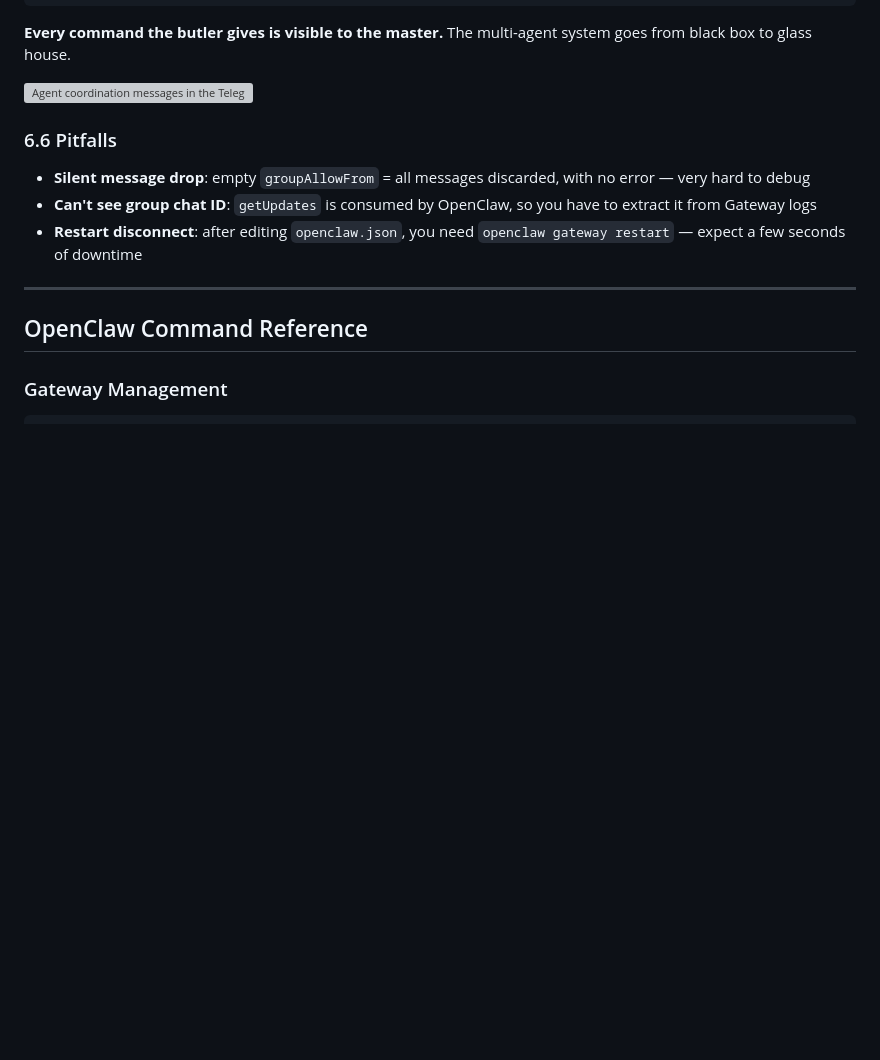
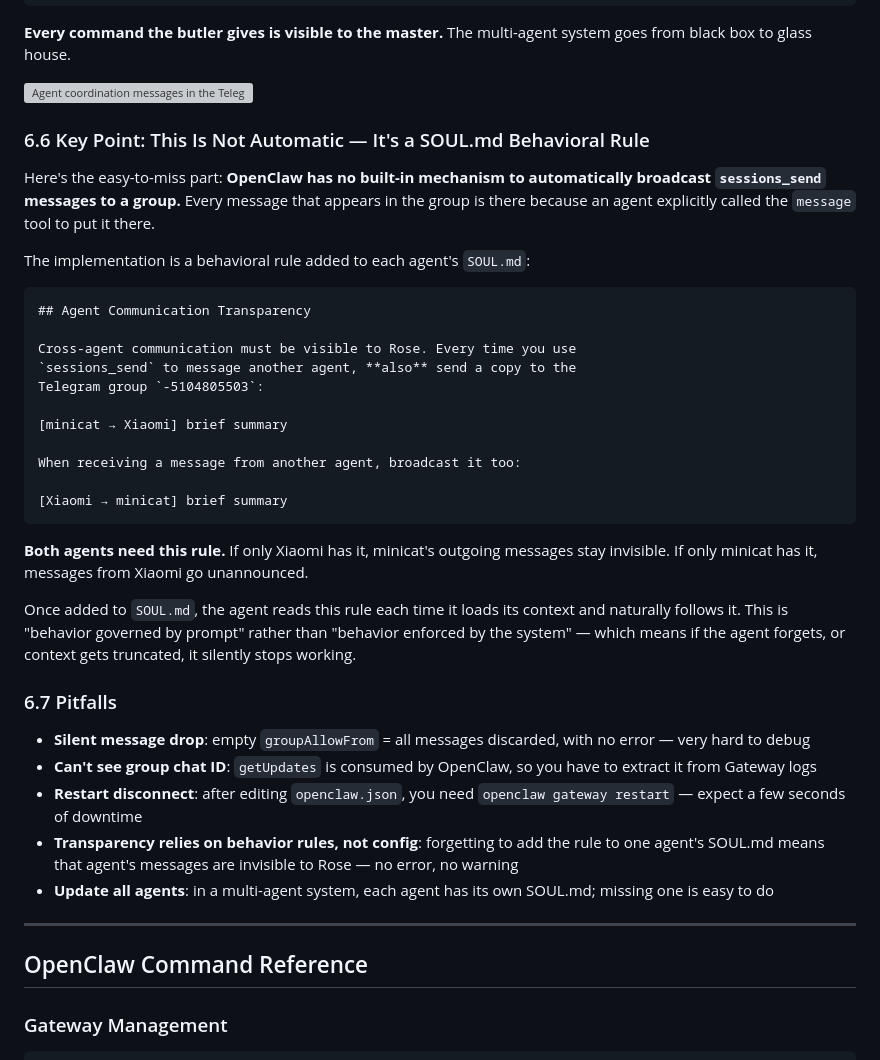
Before and after one commit to RoseYuan12138/my-blog, a Markdown page: content/ai-agent/openclaw-multi-agent-tutorial.en.md, the part around the change. GitHub-like rendering; blank space fills up the shorter version; grey boxes are pictures that could not be loaded.

Commit message:
update: 多 Agent 教程补充透明度机制关键点（靠 SOUL.md 行为规则，非自动，两边都要加）

````diff
--- a/content/ai-agent/openclaw-multi-agent-tutorial.en.md
+++ b/content/ai-agent/openclaw-multi-agent-tutorial.en.md
@@ -767,11 +767,37 @@ minicat → Xiaomi: Got it, draft sent to Rose for review
 
 ![Agent coordination messages in the Telegram group](./assets/agent-group-transparency.png)
 
-### 6.6 Pitfalls
+### 6.6 Key Point: This Is Not Automatic — It's a SOUL.md Behavioral Rule
+
+Here's the easy-to-miss part: **OpenClaw has no built-in mechanism to automatically broadcast `sessions_send` messages to a group.** Every message that appears in the group is there because an agent explicitly called the `message` tool to put it there.
+
+The implementation is a behavioral rule added to each agent's `SOUL.md`:
+
+```markdown
+## Agent Communication Transparency
+
+Cross-agent communication must be visible to Rose. Every time you use
+`sessions_send` to message another agent, **also** send a copy to the
+Telegram group `-5104805503`:
+
+[minicat → Xiaomi] brief summary
+
+When receiving a message from another agent, broadcast it too:
+
+[Xiaomi → minicat] brief summary
+```
+
+**Both agents need this rule.** If only Xiaomi has it, minicat's outgoing messages stay invisible. If only minicat has it, messages from Xiaomi go unannounced.
+
+Once added to `SOUL.md`, the agent reads this rule each time it loads its context and naturally follows it. This is "behavior governed by prompt" rather than "behavior enforced by the system" — which means if the agent forgets, or context gets truncated, it silently stops working.
+
+### 6.7 Pitfalls
 
 - **Silent message drop**: empty `groupAllowFrom` = all messages discarded, with no error — very hard to debug
 - **Can't see group chat ID**: `getUpdates` is consumed by OpenClaw, so you have to extract it from Gateway logs
 - **Restart disconnect**: after editing `openclaw.json`, you need `openclaw gateway restart` — expect a few seconds of downtime
+- **Transparency relies on behavior rules, not config**: forgetting to add the rule to one agent's SOUL.md means that agent's messages are invisible to Rose — no error, no warning
+- **Update all agents**: in a multi-agent system, each agent has its own SOUL.md; missing one is easy to do
 
 ---
 
````
Also changed, not shown: content/ai-agent/openclaw-multi-agent-tutorial.md (+26 -1 lines).
